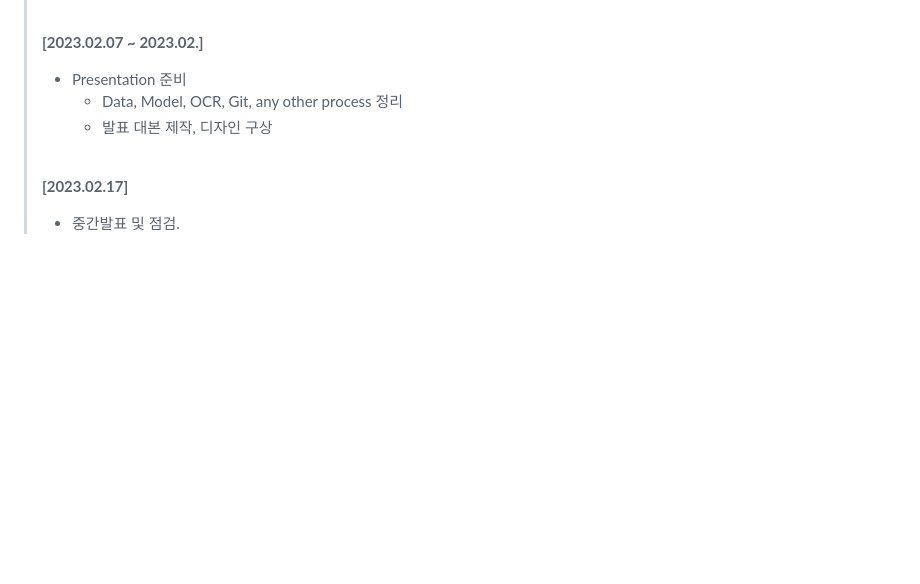
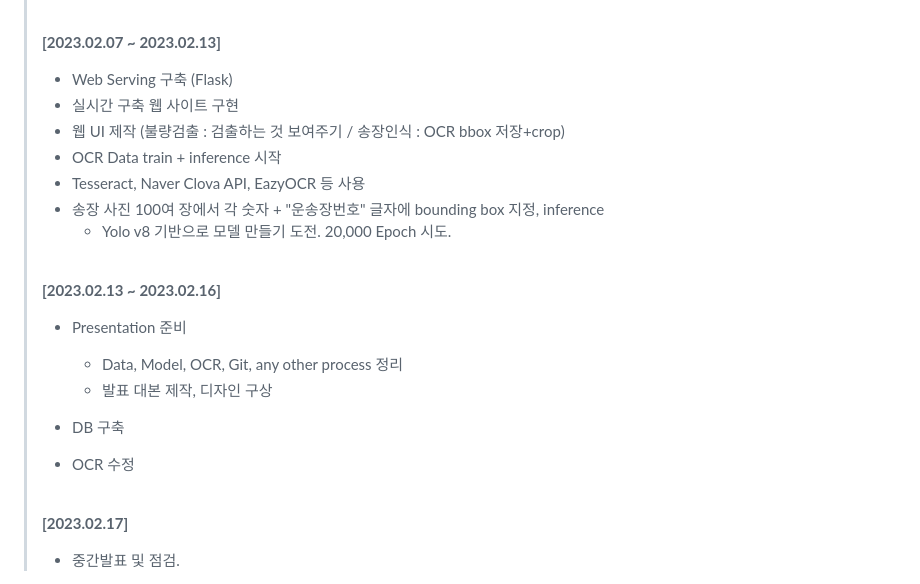
Before and after one commit to deepshadow25/Soonyang_Logistics, a Markdown page: README.md, the part around the change. GitHub-like rendering; blank space fills up the shorter version.

```diff
--- a/README.md
+++ b/README.md
@@ -110,10 +110,24 @@
 >   - 물류회사(공장) 내부에서만 사용하는 프로그램으로 사용 : 웹으로만 구현해도 됨.
 ><br>
 >
->**[2023.02.07 ~ 2023.02.]**
+>**[2023.02.07 ~ 2023.02.13]**
+>- Web Serving 구축 (Flask)
+>  - 실시간 구축 웹 사이트 구현
+>  - 웹 UI 제작 (불량검출 : 검출하는 것 보여주기 / 송장인식 : OCR bbox 저장+crop)
+>- OCR Data train + inference 시작
+>  - Tesseract, Naver Clova API, EazyOCR 등 사용
+>  - 송장 사진 100여 장에서 각 숫자 + "운송장번호" 글자에 bounding box 지정, inference
+>    - Yolo v8 기반으로 모델 만들기 도전. 20,000 Epoch 시도.
+><br>
+>
+>**[2023.02.13 ~ 2023.02.16]**
 >- Presentation 준비
 >   - Data, Model, OCR, Git, any other process 정리
 >   - 발표 대본 제작, 디자인 구상
+>- DB 구축
+>
+>- OCR 수정
+>
 ><br>
 >
 >**[2023.02.17]**
```
